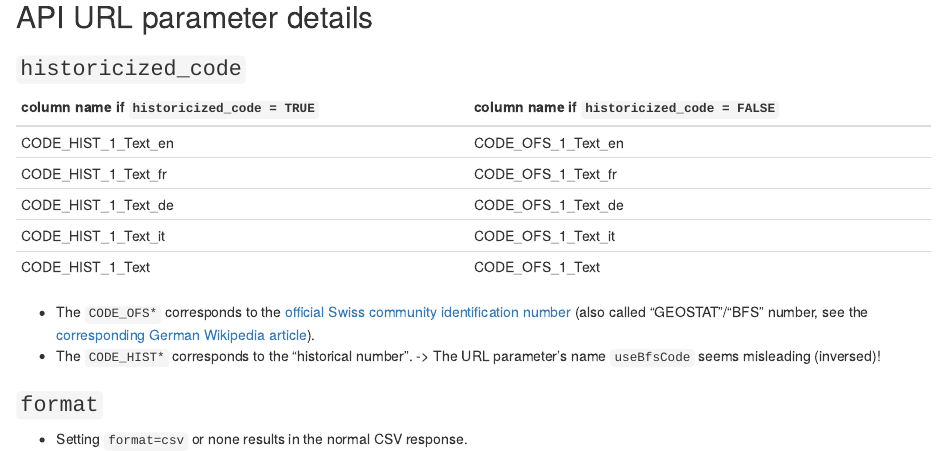
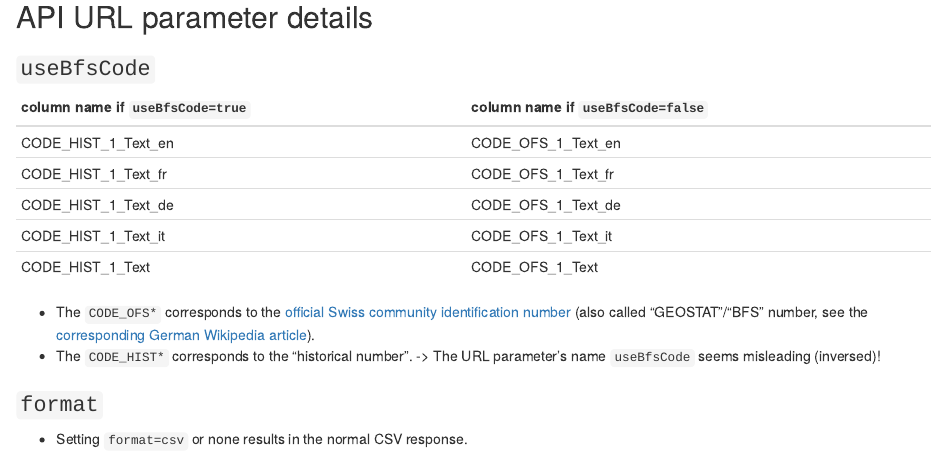
Before and after one commit to rpkg-dev/swissmuni, an R Markdown document (Rmd/swissmuni.Rmd): the page in a window 1100 px wide, from 460 px down. Rendered offline with R 4.5, knitr and Pandoc, with nearby package versions; some code elsewhere in the file could not run offline; common packages that the code uses without loading them are loaded.

Commit message:
docs: use original param name in note

```diff
--- a/Rmd/swissmuni.Rmd
+++ b/Rmd/swissmuni.Rmd
@@ -28,15 +28,15 @@ httr::RETRY(verb = "GET",
 
 ## API URL parameter details
 
-### `historicized_code`
+### `useBfsCode`
 
-| column name if `historicized_code = TRUE` | column name if `historicized_code = FALSE` |
-|-------------------------------------------|--------------------------------------------|
-| CODE_HIST_1_Text_en                       | CODE_OFS_1_Text_en                         |
-| CODE_HIST_1_Text_fr                       | CODE_OFS_1_Text_fr                         |
-| CODE_HIST_1_Text_de                       | CODE_OFS_1_Text_de                         |
-| CODE_HIST_1_Text_it                       | CODE_OFS_1_Text_it                         |
-| CODE_HIST_1_Text                          | CODE_OFS_1_Text                            |
+| column name if `useBfsCode=true` | column name if `useBfsCode=false` |
+|----------------------------------|-----------------------------------|
+| CODE_HIST_1_Text_en              | CODE_OFS_1_Text_en                |
+| CODE_HIST_1_Text_fr              | CODE_OFS_1_Text_fr                |
+| CODE_HIST_1_Text_de              | CODE_OFS_1_Text_de                |
+| CODE_HIST_1_Text_it              | CODE_OFS_1_Text_it                |
+| CODE_HIST_1_Text                 | CODE_OFS_1_Text                   |
 
 -   The `CODE_OFS*` corresponds to the [official Swiss community identification
     number](https://en.wikipedia.org/wiki/Community_Identification_Number#Switzerland) (also called "GEOSTAT"/"BFS" number, see the [corresponding German
```
